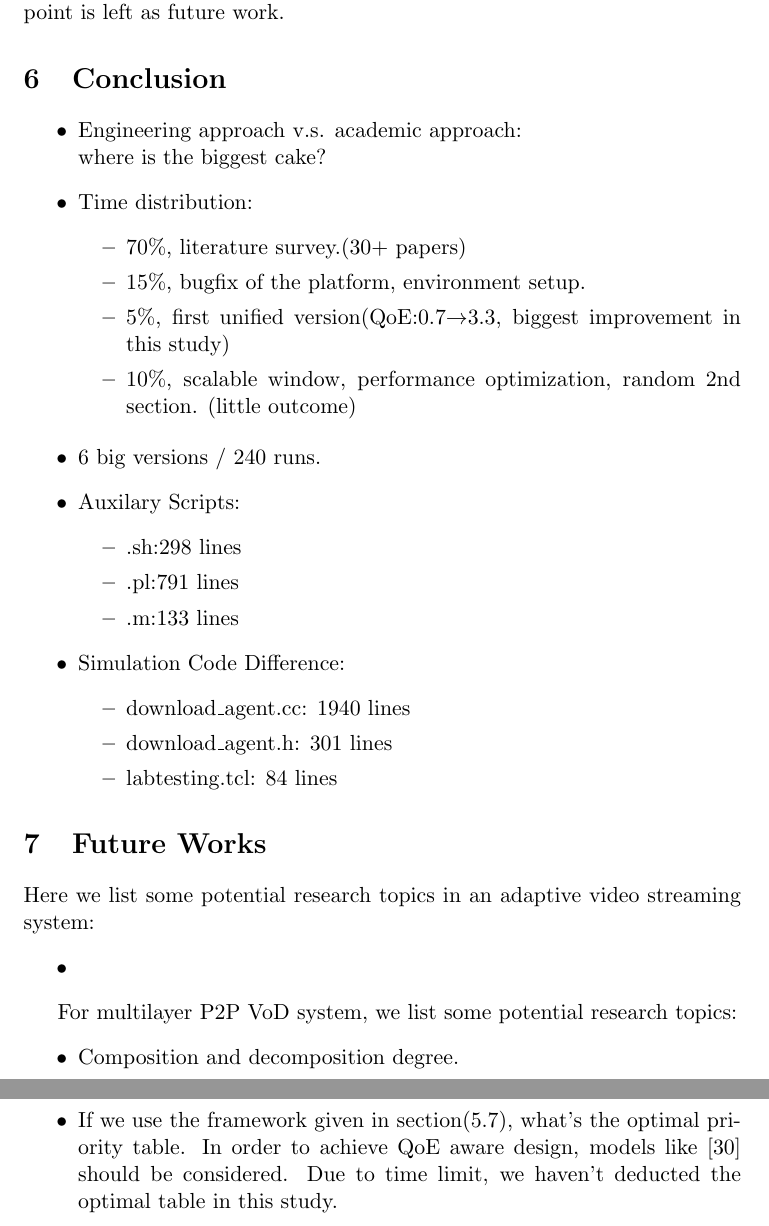
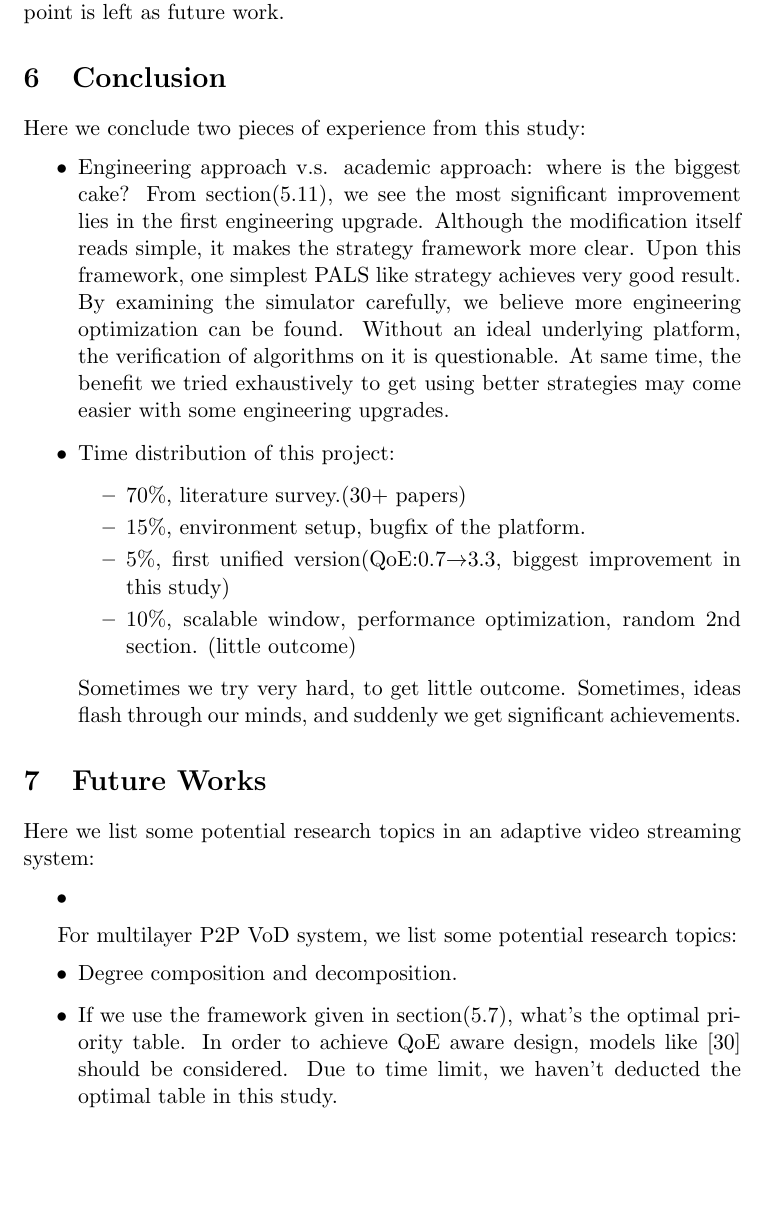
Before and after one commit to hupili/Adaptive-Data-Streaming, a LaTeX paper (paper/adaptive_video_streaming.tex): two parts of pages 16 and 17 of 22 before the commit and part of page 16 of 22 after it, the two joined at a grey line, cut so that both start at the same text, the shorter picture padded with empty space. Compiled offline with pdfLaTeX.

Commit message:
conclusion

```diff
--- a/paper/adaptive_video_streaming.tex
+++ b/paper/adaptive_video_streaming.tex
@@ -679,35 +680,49 @@ left as future work.
 
 \section{Conclusion}
 
+Here we conclude two pieces of experience from this study:
 	\begin{itemize}
-		\item Engineering approach v.s. academic approach:\\
-		where is the biggest cake?
-		\item Time distribution:
+		\item Engineering approach v.s. academic approach:
+		where is the biggest cake? From section(\ref{sec:simu_con}),
+		we see the most significant improvement lies in the first
+		engineering upgrade. Although the modification itself reads simple,
+		it makes the strategy framework more clear. Upon this framework,
+		one simplest PALS like strategy achieves very good result.
+		By examining the simulator carefully, we believe more engineering
+		optimization can be found. Without an ideal underlying
+		platform, the verification of algorithms on it is questionable.
+		At same time, the benefit we tried exhaustively to get
+		using better strategies may come easier with some engineering
+		upgrades.
+		\item Time distribution of this project:
 			\begin{itemize}
 				\item 70\%, literature survey.(30+ papers)
-				\item 15\%, bugfix of the platform, environment setup.
+				\item 15\%, environment setup, bugfix of the platform.
 				\item 5\%, first unified version(QoE:0.7$\rightarrow$3.3,
 				biggest improvement in this study)
 				\item 10\%, scalable window, performance optimization, random
 				2nd section. (little outcome)
 			\end{itemize}
+		Sometimes we try very hard, to get little outcome. Sometimes,
+		ideas flash through our minds, and suddenly we get significant
+		achievements.
 	\end{itemize}
 
-\begin{itemize}
-	\item 6 big versions / 240 runs.
-	\item Auxilary Scripts:
-	\begin{itemize}
-	\item .sh:298 lines
-	\item .pl:791  lines
-	\item .m:133 lines
-	\end{itemize}
-	\item Simulation Code Difference:
-	\begin{itemize}
-		\item download\_agent.cc: 1940 lines
-		\item download\_agent.h: 301 lines
-		\item labtesting.tcl: 84 lines
-	\end{itemize}
-\end{itemize}
+%\begin{itemize}
+%	\item 6 big versions / 240 runs.
+%	\item Auxilary Scripts:
+%	\begin{itemize}
+%	\item .sh:298 lines
+%	\item .pl:791  lines
+%	\item .m:133 lines
+%	\end{itemize}
+%	\item Simulation Code Difference:
+%	\begin{itemize}
+%		\item download\_agent.cc: 1940 lines
+%		\item download\_agent.h: 301 lines
+%		\item labtesting.tcl: 84 lines
+%	\end{itemize}
+%\end{itemize}
 
 
 \section{Future Works}
@@ -720,7 +735,7 @@ system:
 
 For multilayer P2P VoD system, we list some potential research topics:
 \begin{itemize}
-	\item Composition and decomposition degree.
+	\item Degree composition and decomposition.
 	\item If we use the framework given in section(\ref{sec:priority}),
 	what's the optimal priority table. In order to achieve QoE aware design,
 	models like \cite{wang2011-perceptual} should be considered. Due to
```
Also changed, not shown: paper/adaptive_video_streaming.pdf, paper/adaptive_video_streaming.tex (1 more changed lines).
